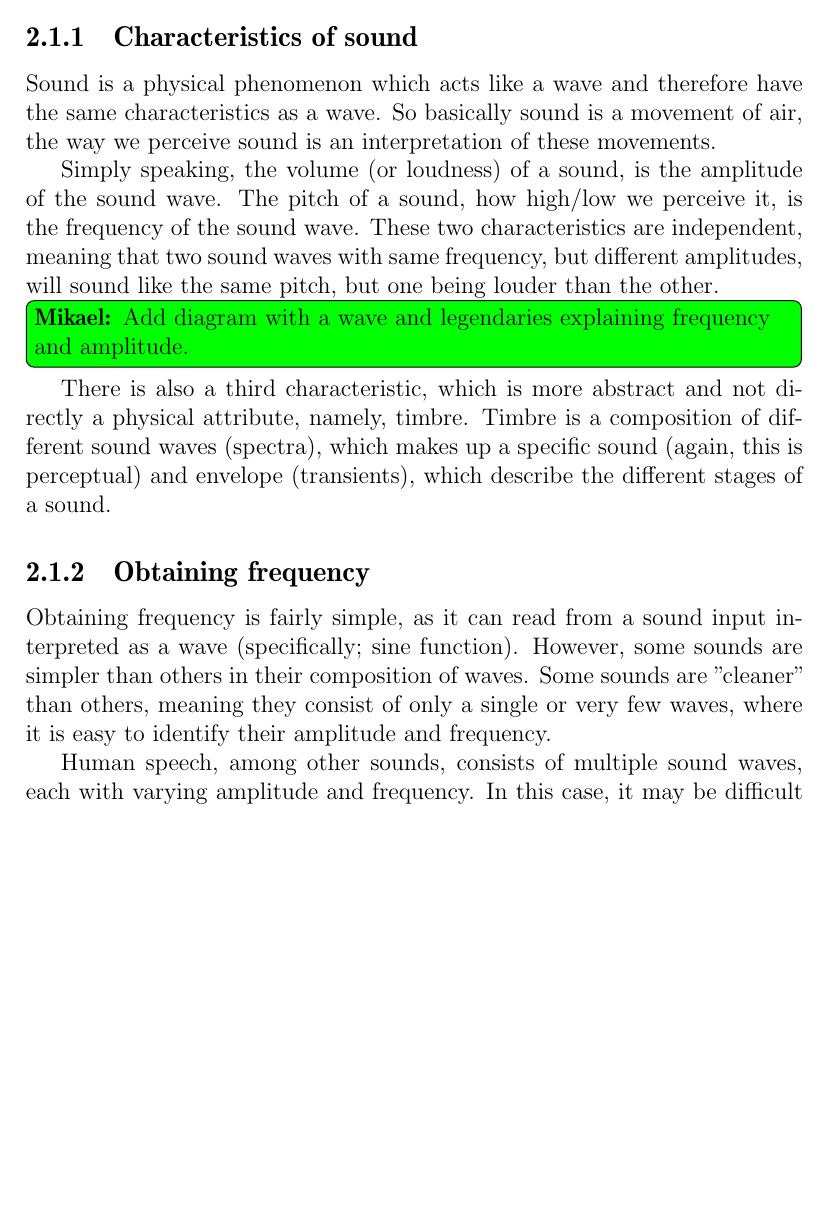
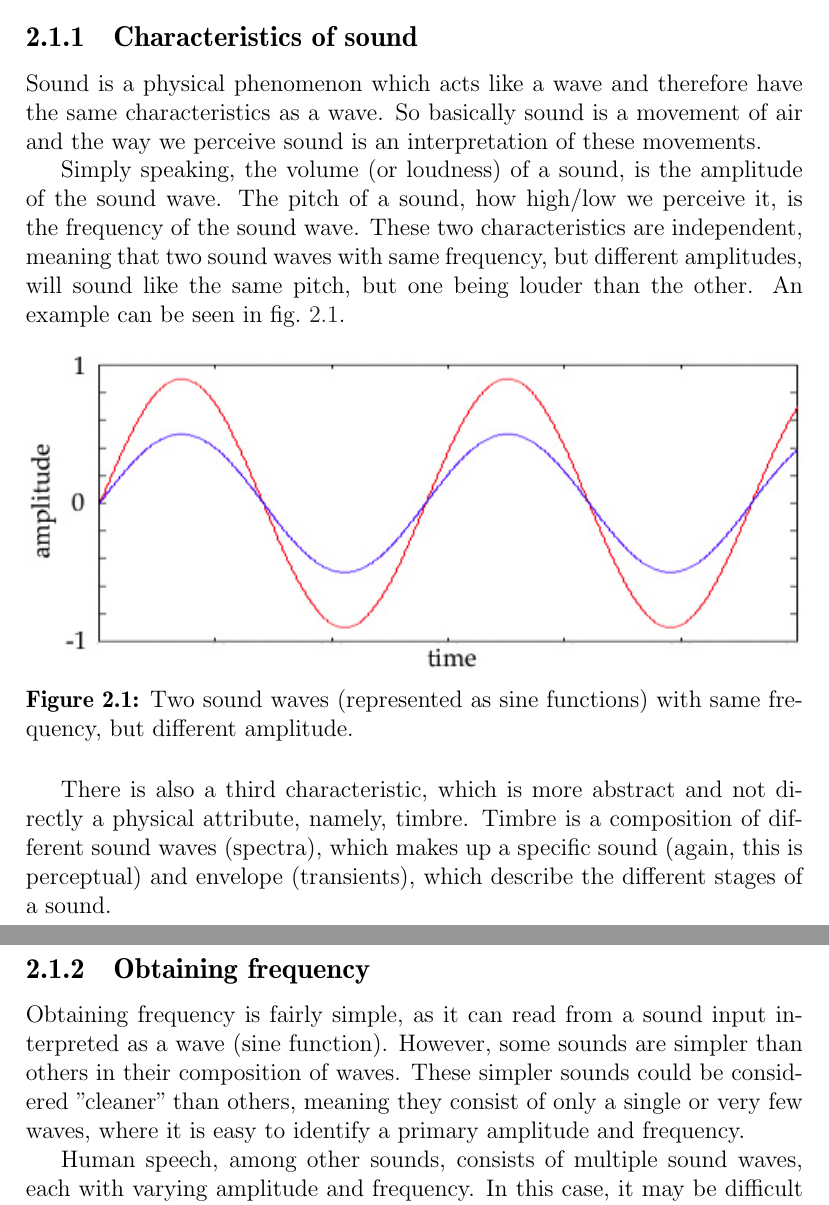
Before and after one commit to Thalmann/swf613-rapport, a LaTeX thesis (main.tex, which reads content/sprint1/frequency.tex): part of page 9 of 19 before the commit and two parts of pages 9 and 10 of 19 after it, the two joined at a grey line, cut so that both start at the same text, the shorter picture padded with empty space. Compiled offline with pdfLaTeX.

Commit message:
Added graphics illustrating two sound waves as sine functions

```diff
--- a/content/sprint1/frequency.tex
+++ b/content/sprint1/frequency.tex
@@ -4,20 +4,26 @@ The technicalities are based on \cite{music-and-computers}.
 
 \subsection{Characteristics of sound}
 Sound is a physical phenomenon which acts like a wave and therefore have the same characteristics as a wave.
-So basically sound is a movement of air, the way we perceive sound is an interpretation of these movements.
+So basically sound is a movement of air and the way we perceive sound is an interpretation of these movements.
 
 Simply speaking, the volume (or loudness) of a sound, is the amplitude of the sound wave.
 The pitch of a sound, how high/low we perceive it, is the frequency of the sound wave.
 These two characteristics are independent, meaning that two sound waves with same frequency, but different amplitudes, will sound like the same pitch, but one being louder than the other.
-\mikael{Add diagram with a wave and legendaries explaining frequency and amplitude.}
+An example can be seen in \cref{fig:samepitchdiffamp}.
+
+\begin{figure}[h]
+\includegraphics[width=\textwidth]{sprint1/samepitchdiffamp}
+\caption{Two sound waves (represented as sine functions) with same frequency, but different amplitude.}
+\label{fig:samepitchdiffamp}
+\end{figure}
 
 There is also a third characteristic, which is more abstract and not directly a physical attribute, namely, timbre.
 Timbre is a composition of different sound waves (spectra), which makes up a specific sound (again, this is perceptual) and envelope (transients), which describe the different stages of a sound.
 
 \subsection{Obtaining frequency}
-Obtaining frequency is fairly simple, as it can read from a sound input interpreted as a wave (specifically; sine function).
+Obtaining frequency is fairly simple, as it can read from a sound input interpreted as a wave (sine function).
 However, some sounds are simpler than others in their composition of waves.
-Some sounds are ''cleaner'' than others, meaning they consist of only a single or very few waves, where it is easy to identify their amplitude and frequency.
+These simpler sounds could be considered ''cleaner'' than others, meaning they consist of only a single or very few waves, where it is easy to identify a primary amplitude and frequency.
 
 Human speech, among other sounds, consists of multiple sound waves, each with varying amplitude and frequency.
 In this case, it may be difficult to point out a single wave as the most important, and choose its frequency as the main frequency.
```
Also changed, not shown: content/sprint1/introduction.tex (+4 -2 lines), graphics/sprint1/samepitchdiffamp.jpg (added).
